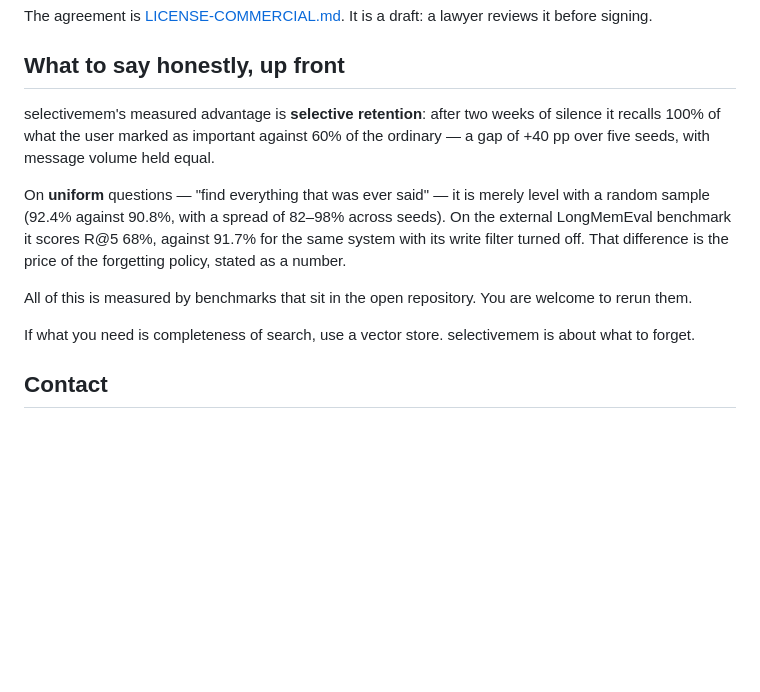
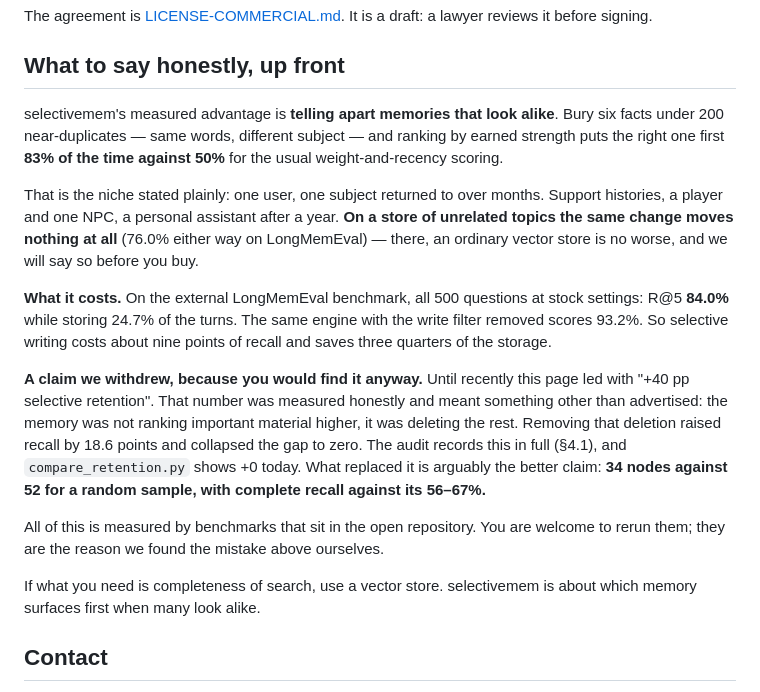
Before and after one commit to MERUMEZ/selective-memory, a Markdown page: COMMERCIAL.md, the part around the change. GitHub-like rendering; blank space fills up the shorter version.

```diff
--- a/COMMERCIAL.md
+++ b/COMMERCIAL.md
@@ -68,23 +68,38 @@ draft: a lawyer reviews it before signing.
 
 ## What to say honestly, up front
 
-selectivemem's measured advantage is **selective retention**: after two
-weeks of silence it recalls 100% of what the user marked as important
-against 60% of the ordinary — a gap of +40 pp over five seeds, with
-message volume held equal.
+selectivemem's measured advantage is **telling apart memories that look
+alike**. Bury six facts under 200 near-duplicates — same words, different
+subject — and ranking by earned strength puts the right one first **83%
+of the time against 50%** for the usual weight-and-recency scoring.
 
-On **uniform** questions — "find everything that was ever said" — it is
-merely level with a random sample (92.4% against 90.8%, with a spread of
-82–98% across seeds). On the external LongMemEval benchmark it scores
-R@5 68%, against 91.7% for the same system with its write filter turned
-off. That difference is the price of the forgetting policy, stated as a
-number.
+That is the niche stated plainly: one user, one subject returned to over
+months. Support histories, a player and one NPC, a personal assistant
+after a year. **On a store of unrelated topics the same change moves
+nothing at all** (76.0% either way on LongMemEval) — there, an ordinary
+vector store is no worse, and we will say so before you buy.
+
+**What it costs.** On the external LongMemEval benchmark, all 500
+questions at stock settings: R@5 **84.0%** while storing 24.7% of the
+turns. The same engine with the write filter removed scores 93.2%. So
+selective writing costs about nine points of recall and saves three
+quarters of the storage.
+
+**A claim we withdrew, because you would find it anyway.** Until recently
+this page led with "+40 pp selective retention". That number was measured
+honestly and meant something other than advertised: the memory was not
+ranking important material higher, it was deleting the rest. Removing
+that deletion raised recall by 18.6 points and collapsed the gap to zero.
+The audit records this in full (§4.1), and `compare_retention.py` shows
++0 today. What replaced it is arguably the better claim: **34 nodes
+against 52 for a random sample, with complete recall against its 56–67%.**
 
 All of this is measured by benchmarks that sit in the open repository.
-You are welcome to rerun them.
+You are welcome to rerun them; they are the reason we found the mistake
+above ourselves.
 
 If what you need is completeness of search, use a vector store.
-selectivemem is about what to forget.
+selectivemem is about which memory surfaces first when many look alike.
 
 ## Contact
 
```
Also changed, not shown: LICENSE-COMMERCIAL.md (+24 -15 lines).
